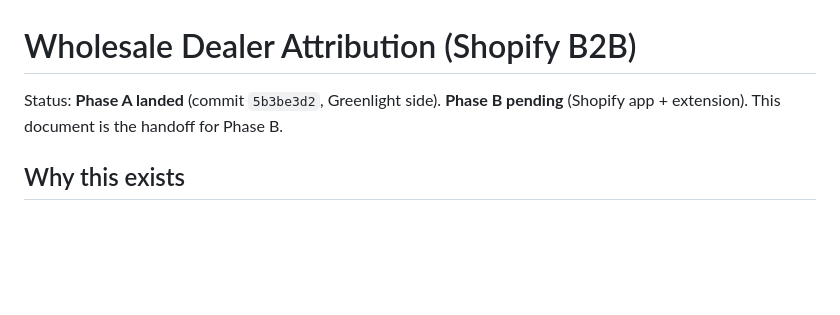
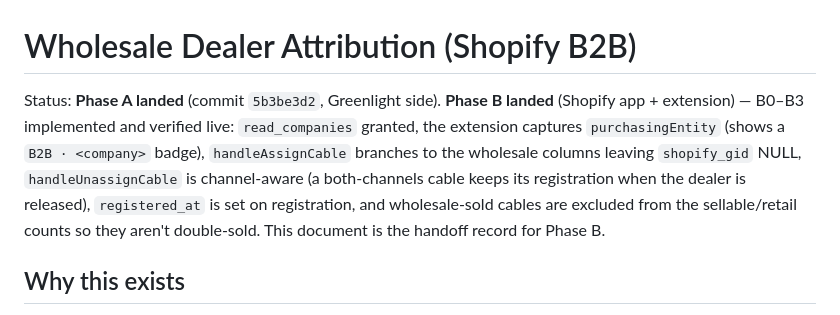
Before and after one commit to crunchywelch/sundial_greenlight, a Markdown page: docs/WHOLESALE_ATTRIBUTION.md, the part around the change. Rendered like a GitHub page; blank space fills up the shorter version.

Commit message:
docs: mark Wholesale Attribution Phase B as landed
Co-Authored-By: Claude Opus 4.8 <noreply@anthropic.com>

```diff
--- a/docs/WHOLESALE_ATTRIBUTION.md
+++ b/docs/WHOLESALE_ATTRIBUTION.md
@@ -1,7 +1,13 @@
 # Wholesale Dealer Attribution (Shopify B2B)
 
-Status: **Phase A landed** (commit `5b3be3d2`, Greenlight side). **Phase B pending**
-(Shopify app + extension). This document is the handoff for Phase B.
+Status: **Phase A landed** (commit `5b3be3d2`, Greenlight side). **Phase B landed**
+(Shopify app + extension) — B0–B3 implemented and verified live: `read_companies`
+granted, the extension captures `purchasingEntity` (shows a `B2B · <company>`
+badge), `handleAssignCable` branches to the wholesale columns leaving `shopify_gid`
+NULL, `handleUnassignCable` is channel-aware (a both-channels cable keeps its
+registration when the dealer is released), `registered_at` is set on registration,
+and wholesale-sold cables are excluded from the sellable/retail counts so they
+aren't double-sold. This document is the handoff record for Phase B.
 
 ## Why this exists
 
```
